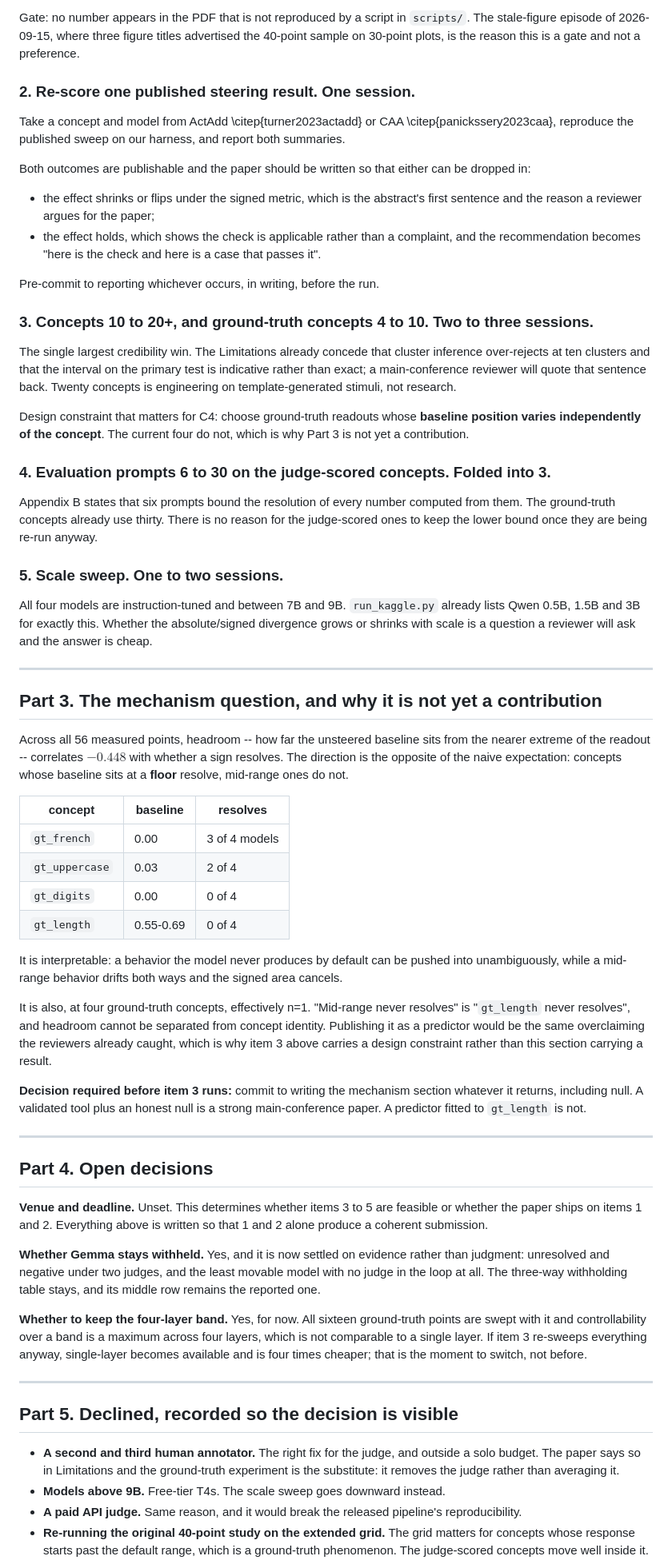
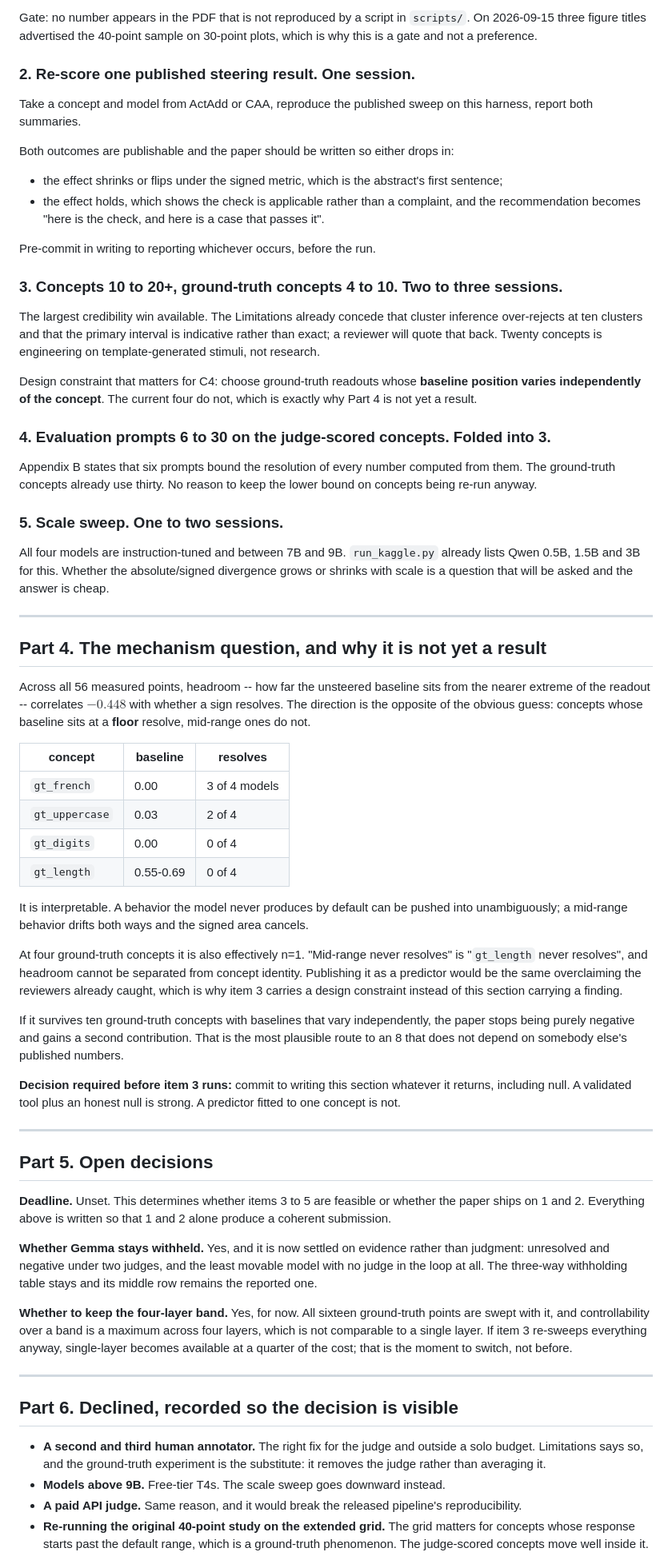
Before and after one commit to ArnavLifelessCoder/ICLR-LBI-shi-ok, a Markdown page: PLAN_MAIN.md, the part around one of its changes. Shown at 80% size. Rendered like a GitHub page.

```diff
--- a/PLAN_MAIN.md
+++ b/PLAN_MAIN.md
@@ -78,59 +90,55 @@ and the abstract leads with C1 rather than with the dissociation.
 
 Gate: no number appears in the PDF that is not reproduced by a script in
-`scripts/`. The stale-figure episode of 2026-09-15, where three figure titles
-advertised the 40-point sample on 30-point plots, is the reason this is a gate
-and not a preference.
+`scripts/`. On 2026-09-15 three figure titles advertised the 40-point sample on
+30-point plots, which is why this is a gate and not a preference.
 
 ### 2. Re-score one published steering result. One session.
 
-Take a concept and model from ActAdd \citep{turner2023actadd} or CAA
-\citep{panickssery2023caa}, reproduce the published sweep on our harness, and
-report both summaries.
+Take a concept and model from ActAdd or CAA, reproduce the published sweep on
+this harness, report both summaries.
 
-Both outcomes are publishable and the paper should be written so that either
-can be dropped in:
+Both outcomes are publishable and the paper should be written so either drops
+in:
 
 - the effect shrinks or flips under the signed metric, which is the abstract's
-  first sentence and the reason a reviewer argues for the paper;
+  first sentence;
 - the effect holds, which shows the check is applicable rather than a
-  complaint, and the recommendation becomes "here is the check and here is a
+  complaint, and the recommendation becomes "here is the check, and here is a
   case that passes it".
 
-Pre-commit to reporting whichever occurs, in writing, before the run.
+Pre-commit in writing to reporting whichever occurs, before the run.
 
-### 3. Concepts 10 to 20+, and ground-truth concepts 4 to 10. Two to three sessions.
+### 3. Concepts 10 to 20+, ground-truth concepts 4 to 10. Two to three sessions.
 
-The single largest credibility win. The Limitations already concede that
-cluster inference over-rejects at ten clusters and that the interval on the
-primary test is indicative rather than exact; a main-conference reviewer will
-quote that sentence back. Twenty concepts is engineering on template-generated
-stimuli, not research.
+The largest credibility win available. The Limitations already concede that
+cluster inference over-rejects at ten clusters and that the primary interval is
+indicative rather than exact; a reviewer will quote that back. Twenty concepts
+is engineering on template-generated stimuli, not research.
 
 Design constraint that matters for C4: choose ground-truth readouts whose
 **baseline position varies independently of the concept**. The current four do
-not, which is why Part 3 is not yet a contribution.
+not, which is exactly why Part 4 is not yet a result.
 
 ### 4. Evaluation prompts 6 to 30 on the judge-scored concepts. Folded into 3.
 
 Appendix B states that six prompts bound the resolution of every number
-computed from them. The ground-truth concepts already use thirty. There is no
-reason for the judge-scored ones to keep the lower bound once they are being
-re-run anyway.
+computed from them. The ground-truth concepts already use thirty. No reason to
+keep the lower bound on concepts being re-run anyway.
 
 ### 5. Scale sweep. One to two sessions.
 
 All four models are instruction-tuned and between 7B and 9B. `run_kaggle.py`
-already lists Qwen 0.5B, 1.5B and 3B for exactly this. Whether the
-absolute/signed divergence grows or shrinks with scale is a question a reviewer
-will ask and the answer is cheap.
+already lists Qwen 0.5B, 1.5B and 3B for this. Whether the absolute/signed
+divergence grows or shrinks with scale is a question that will be asked and the
+answer is cheap.
 
 ---
 
-## Part 3. The mechanism question, and why it is not yet a contribution
+## Part 4. The mechanism question, and why it is not yet a result
 
 Across all 56 measured points, headroom -- how far the unsteered baseline sits
 from the nearer extreme of the readout -- correlates $-0.448$ with whether a
-sign resolves. The direction is the opposite of the naive expectation: concepts
+sign resolves. The direction is the opposite of the obvious guess: concepts
 whose baseline sits at a **floor** resolve, mid-range ones do not.
 
 | concept | baseline | resolves |
@@ -140,47 +148,51 @@ whose baseline sits at a **floor** resolve, mid-range ones do not.
 | `gt_digits` | 0.00 | 0 of 4 |
 | `gt_length` | 0.55-0.69 | 0 of 4 |
 
-It is interpretable: a behavior the model never produces by default can be
-pushed into unambiguously, while a mid-range behavior drifts both ways and the
-signed area cancels.
+It is interpretable. A behavior the model never produces by default can be
+pushed into unambiguously; a mid-range behavior drifts both ways and the signed
+area cancels.
 
-It is also, at four ground-truth concepts, effectively n=1. "Mid-range never
+At four ground-truth concepts it is also effectively n=1. "Mid-range never
 resolves" is "`gt_length` never resolves", and headroom cannot be separated from
 concept identity. Publishing it as a predictor would be the same overclaiming
-the reviewers already caught, which is why item 3 above carries a design
-constraint rather than this section carrying a result.
+the reviewers already caught, which is why item 3 carries a design constraint
+instead of this section carrying a finding.
 
-**Decision required before item 3 runs:** commit to writing the mechanism
-section whatever it returns, including null. A validated tool plus an honest
-null is a strong main-conference paper. A predictor fitted to `gt_length` is
-not.
+If it survives ten ground-truth concepts with baselines that vary
+independently, the paper stops being purely negative and gains a second
+contribution. That is the most plausible route to an 8 that does not depend on
+somebody else's published numbers.
+
+**Decision required before item 3 runs:** commit to writing this section
+whatever it returns, including null. A validated tool plus an honest null is
+strong. A predictor fitted to one concept is not.
 
 ---
 
-## Part 4. Open decisions
+## Part 5. Open decisions
 
-**Venue and deadline.** Unset. This determines whether items 3 to 5 are
-feasible or whether the paper ships on items 1 and 2. Everything above is
-written so that 1 and 2 alone produce a coherent submission.
+**Deadline.** Unset. This determines whether items 3 to 5 are feasible or
+whether the paper ships on 1 and 2. Everything above is written so that 1 and 2
+alone produce a coherent submission.
 
 **Whether Gemma stays withheld.** Yes, and it is now settled on evidence rather
 than judgment: unresolved and negative under two judges, and the least movable
-model with no judge in the loop at all. The three-way withholding table stays,
+model with no judge in the loop at all. The three-way withholding table stays
 and its middle row remains the reported one.
 
 **Whether to keep the four-layer band.** Yes, for now. All sixteen ground-truth
-points are swept with it and controllability over a band is a maximum across
+points are swept with it, and controllability over a band is a maximum across
 four layers, which is not comparable to a single layer. If item 3 re-sweeps
-everything anyway, single-layer becomes available and is four times cheaper;
+everything anyway, single-layer becomes available at a quarter of the cost;
 that is the moment to switch, not before.
 
 ---
 
-## Part 5. Declined, recorded so the decision is visible
+## Part 6. Declined, recorded so the decision is visible
 
-- **A second and third human annotator.** The right fix for the judge, and
-  outside a solo budget. The paper says so in Limitations and the ground-truth
-  experiment is the substitute: it removes the judge rather than averaging it.
+- **A second and third human annotator.** The right fix for the judge and
+  outside a solo budget. Limitations says so, and the ground-truth experiment is
+  the substitute: it removes the judge rather than averaging it.
 - **Models above 9B.** Free-tier T4s. The scale sweep goes downward instead.
 - **A paid API judge.** Same reason, and it would break the released pipeline's
   reproducibility.
```
Also changed, not shown: other parts of PLAN_MAIN.md (+50 -38 lines), PLAN.md (+4 -4 lines).
